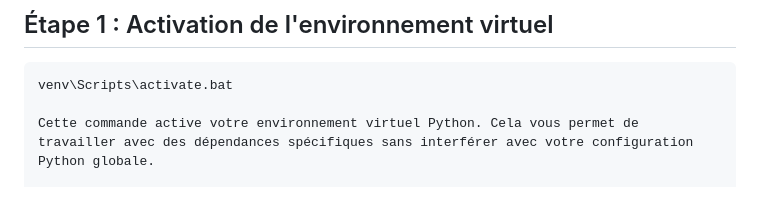
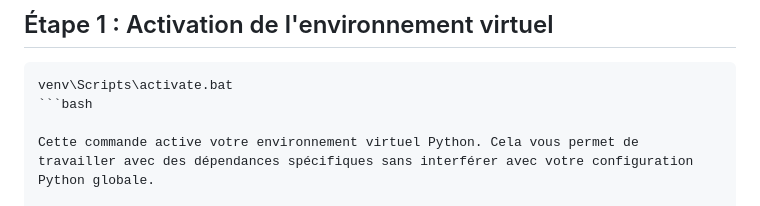
Before and after one commit to dorianGT/Docker-Kubernetes-Ingress-Postgresql, a Markdown page: README.md, the part around the change. Rendered like a GitHub page.

````diff
--- a/README.md
+++ b/README.md
@@ -28,6 +28,7 @@ Ce guide décrit le processus de construction, de déploiement et de test d'une
 
 ```bash
 venv\Scripts\activate.bat
+```bash
 
 Cette commande active votre environnement virtuel Python. Cela vous permet de travailler avec des dépendances spécifiques sans interférer avec votre configuration Python globale.
 
````
